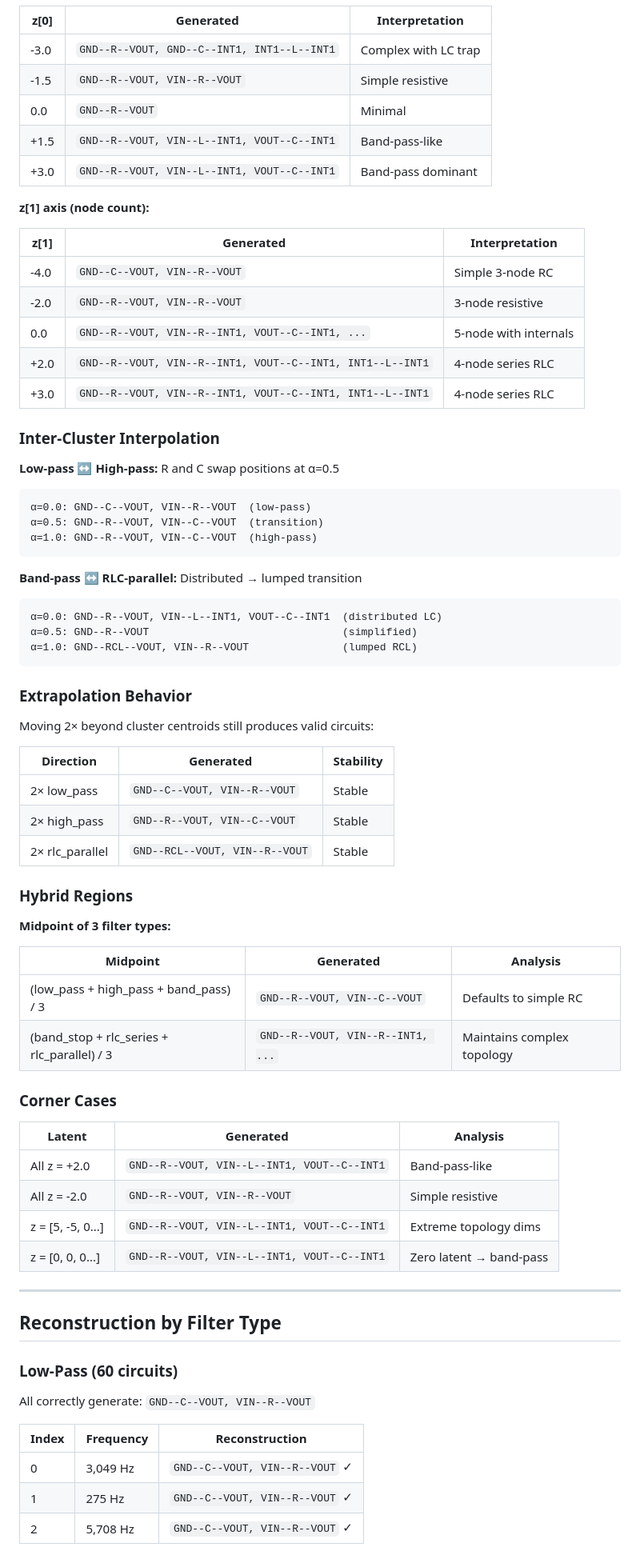
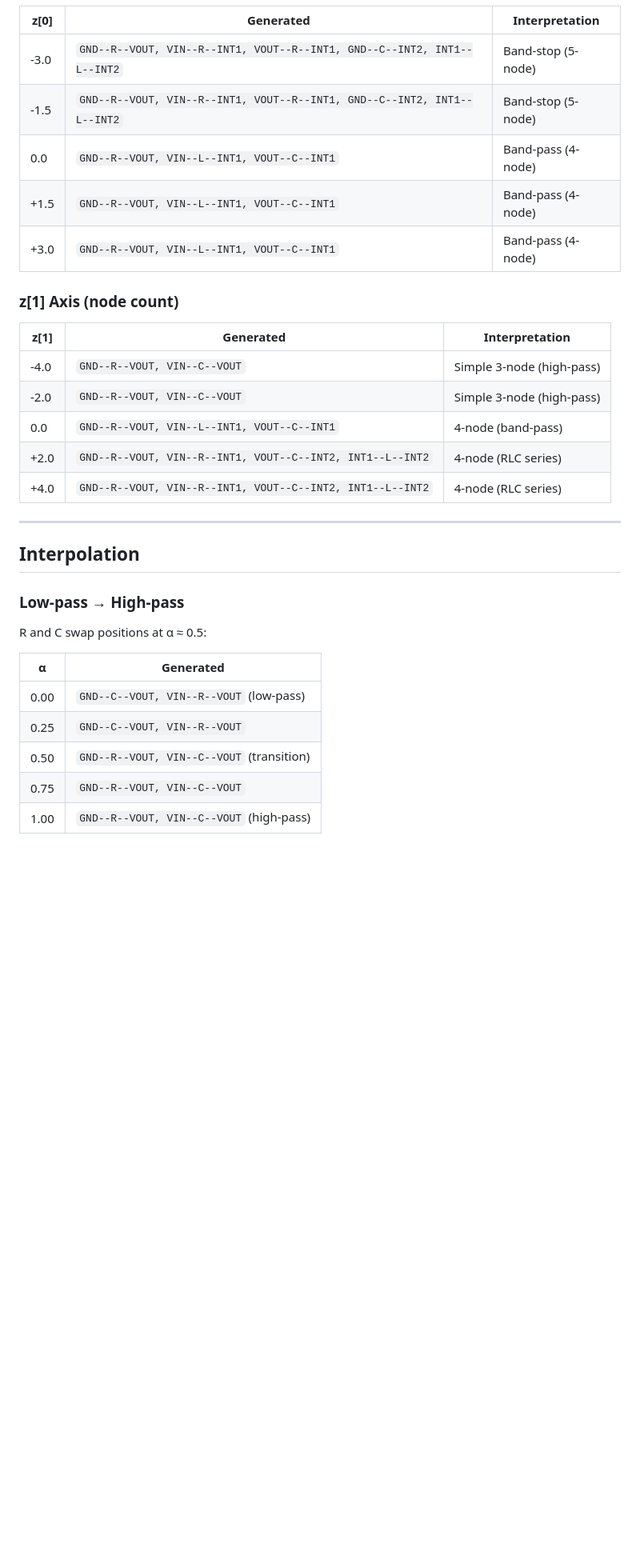
Before and after one commit to EasonLi292/Z-GED, a Markdown page: GENERATION_RESULTS.md, the part around one of its changes. Shown at 80% size. Drawn GitHub-style; blank space fills up the shorter version.

````diff
--- a/GENERATION_RESULTS.md
+++ b/GENERATION_RESULTS.md
@@ -112,77 +95,35 @@ The 8D latent space has interpretable structure. The first two dimensions encode
 
 | z[0] | Generated | Interpretation |
 |------|-----------|----------------|
-| -3.0 | `GND--R--VOUT, GND--C--INT1, INT1--L--INT1` | Complex with LC trap |
-| -1.5 | `GND--R--VOUT, VIN--R--VOUT` | Simple resistive |
-| 0.0 | `GND--R--VOUT` | Minimal |
-| +1.5 | `GND--R--VOUT, VIN--L--INT1, VOUT--C--INT1` | Band-pass-like |
-| +3.0 | `GND--R--VOUT, VIN--L--INT1, VOUT--C--INT1` | Band-pass dominant |
+| -3.0 | `GND--R--VOUT, VIN--R--INT1, VOUT--R--INT1, GND--C--INT2, INT1--L--INT2` | Band-stop (5-node) |
+| -1.5 | `GND--R--VOUT, VIN--R--INT1, VOUT--R--INT1, GND--C--INT2, INT1--L--INT2` | Band-stop (5-node) |
+| 0.0 | `GND--R--VOUT, VIN--L--INT1, VOUT--C--INT1` | Band-pass (4-node) |
+| +1.5 | `GND--R--VOUT, VIN--L--INT1, VOUT--C--INT1` | Band-pass (4-node) |
+| +3.0 | `GND--R--VOUT, VIN--L--INT1, VOUT--C--INT1` | Band-pass (4-node) |
 
-**z[1] axis (node count):**
+### z[1] Axis (node count)
 
 | z[1] | Generated | Interpretation |
 |------|-----------|----------------|
-| -4.0 | `GND--C--VOUT, VIN--R--VOUT` | Simple 3-node RC |
-| -2.0 | `GND--R--VOUT, VIN--R--VOUT` | 3-node resistive |
-| 0.0 | `GND--R--VOUT, VIN--R--INT1, VOUT--C--INT1, ...` | 5-node with internals |
-| +2.0 | `GND--R--VOUT, VIN--R--INT1, VOUT--C--INT1, INT1--L--INT1` | 4-node series RLC |
-| +3.0 | `GND--R--VOUT, VIN--R--INT1, VOUT--C--INT1, INT1--L--INT1` | 4-node series RLC |
-
-### Inter-Cluster Interpolation
-
-**Low-pass ↔ High-pass:** R and C swap positions at α=0.5
-```
-α=0.0: GND--C--VOUT, VIN--R--VOUT  (low-pass)
-α=0.5: GND--R--VOUT, VIN--C--VOUT  (transition)
-α=1.0: GND--R--VOUT, VIN--C--VOUT  (high-pass)
-```
-
-**Band-pass ↔ RLC-parallel:** Distributed → lumped transition
-```
-α=0.0: GND--R--VOUT, VIN--L--INT1, VOUT--C--INT1  (distributed LC)
-α=0.5: GND--R--VOUT                               (simplified)
-α=1.0: GND--RCL--VOUT, VIN--R--VOUT               (lumped RCL)
-```
-
-### Extrapolation Behavior
-
-Moving 2× beyond cluster centroids still produces valid circuits:
-
-| Direction | Generated | Stability |
-|-----------|-----------|-----------|
-| 2× low_pass | `GND--C--VOUT, VIN--R--VOUT` | Stable |
-| 2× high_pass | `GND--R--VOUT, VIN--C--VOUT` | Stable |
-| 2× rlc_parallel | `GND--RCL--VOUT, VIN--R--VOUT` | Stable |
-
-### Hybrid Regions
-
-**Midpoint of 3 filter types:**
-
-| Midpoint | Generated | Analysis |
-|----------|-----------|----------|
-| (low_pass + high_pass + band_pass) / 3 | `GND--R--VOUT, VIN--C--VOUT` | Defaults to simple RC |
-| (band_stop + rlc_series + rlc_parallel) / 3 | `GND--R--VOUT, VIN--R--INT1, ...` | Maintains complex topology |
-
-### Corner Cases
-
-| Latent | Generated | Analysis |
-|--------|-----------|----------|
-| All z = +2.0 | `GND--R--VOUT, VIN--L--INT1, VOUT--C--INT1` | Band-pass-like |
-| All z = -2.0 | `GND--R--VOUT, VIN--R--VOUT` | Simple resistive |
-| z = [5, -5, 0...] | `GND--R--VOUT, VIN--L--INT1, VOUT--C--INT1` | Extreme topology dims |
-| z = [0, 0, 0...] | `GND--R--VOUT, VIN--L--INT1, VOUT--C--INT1` | Zero latent → band-pass |
+| -4.0 | `GND--R--VOUT, VIN--C--VOUT` | Simple 3-node (high-pass) |
+| -2.0 | `GND--R--VOUT, VIN--C--VOUT` | Simple 3-node (high-pass) |
+| 0.0 | `GND--R--VOUT, VIN--L--INT1, VOUT--C--INT1` | 4-node (band-pass) |
+| +2.0 | `GND--R--VOUT, VIN--R--INT1, VOUT--C--INT2, INT1--L--INT2` | 4-node (RLC series) |
+| +4.0 | `GND--R--VOUT, VIN--R--INT1, VOUT--C--INT2, INT1--L--INT2` | 4-node (RLC series) |
 
 ---
 
-## Reconstruction by Filter Type
+## Interpolation
 
-### Low-Pass (60 circuits)
+### Low-pass → High-pass
 
-All correctly generate: `GND--C--VOUT, VIN--R--VOUT`
+R and C swap positions at α ≈ 0.5:
 
-| Index | Frequency | Reconstruction |
-|-------|-----------|----------------|
-| 0 | 3,049 Hz | `GND--C--VOUT, VIN--R--VOUT` ✓ |
-| 1 | 275 Hz | `GND--C--VOUT, VIN--R--VOUT` ✓ |
-| 2 | 5,708 Hz | `GND--C--VOUT, VIN--R--VOUT` ✓ |
+| α | Generated |
+|---|-----------|
+| 0.00 | `GND--C--VOUT, VIN--R--VOUT` (low-pass) |
+| 0.25 | `GND--C--VOUT, VIN--R--VOUT` |
+| 0.50 | `GND--R--VOUT, VIN--C--VOUT` (transition) |
+| 0.75 | `GND--R--VOUT, VIN--C--VOUT` |
+| 1.00 | `GND--R--VOUT, VIN--C--VOUT` (high-pass) |
 
````
Also changed, not shown: other parts of GENERATION_RESULTS.md (+93 -159 lines).
